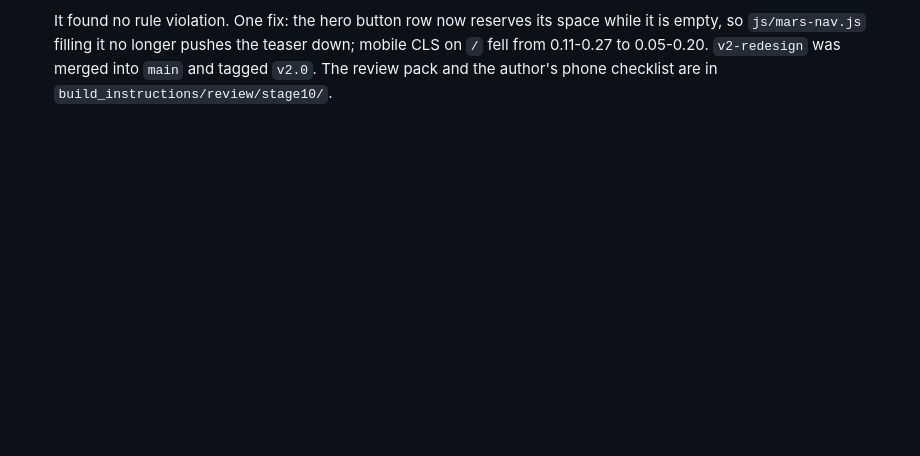
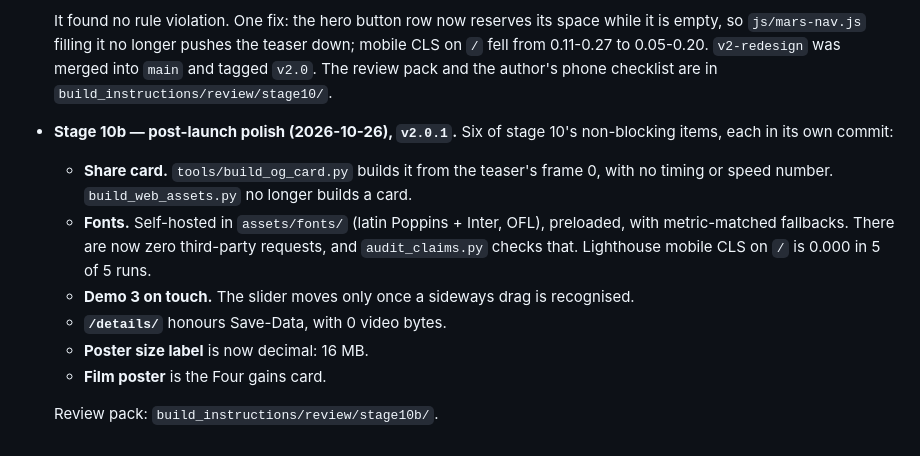
Before and after one commit to mars-splidar/mars-splidar.github.io, a Markdown page: README.md, the part around the change. GitHub-like rendering; blank space fills up the shorter version.

Commit message:
Stage 10b: README stage log
Co-Authored-By: Claude Opus 5.5 <noreply@anthropic.com>

```diff
--- a/README.md
+++ b/README.md
@@ -457,3 +457,19 @@ Each build stage appends one line here.
   teaser down; mobile CLS on `/` fell from 0.11-0.27 to 0.05-0.20.
   `v2-redesign` was merged into `main` and tagged `v2.0`. The review pack and
   the author's phone checklist are in `build_instructions/review/stage10/`.
+- **Stage 10b — post-launch polish (2026-10-26), `v2.0.1`.** Six of stage
+  10's non-blocking items, each in its own commit:
+  - **Share card.** `tools/build_og_card.py` builds it from the teaser's
+    frame 0, with no timing or speed number. `build_web_assets.py` no longer
+    builds a card.
+  - **Fonts.** Self-hosted in `assets/fonts/` (latin Poppins + Inter, OFL),
+    preloaded, with metric-matched fallbacks. There are now zero third-party
+    requests, and `audit_claims.py` checks that. Lighthouse mobile CLS on `/`
+    is 0.000 in 5 of 5 runs.
+  - **Demo 3 on touch.** The slider moves only once a sideways drag is
+    recognised.
+  - **`/details/`** honours Save-Data, with 0 video bytes.
+  - **Poster size label** is now decimal: 16 MB.
+  - **Film poster** is the Four gains card.
+
+  Review pack: `build_instructions/review/stage10b/`.
```
